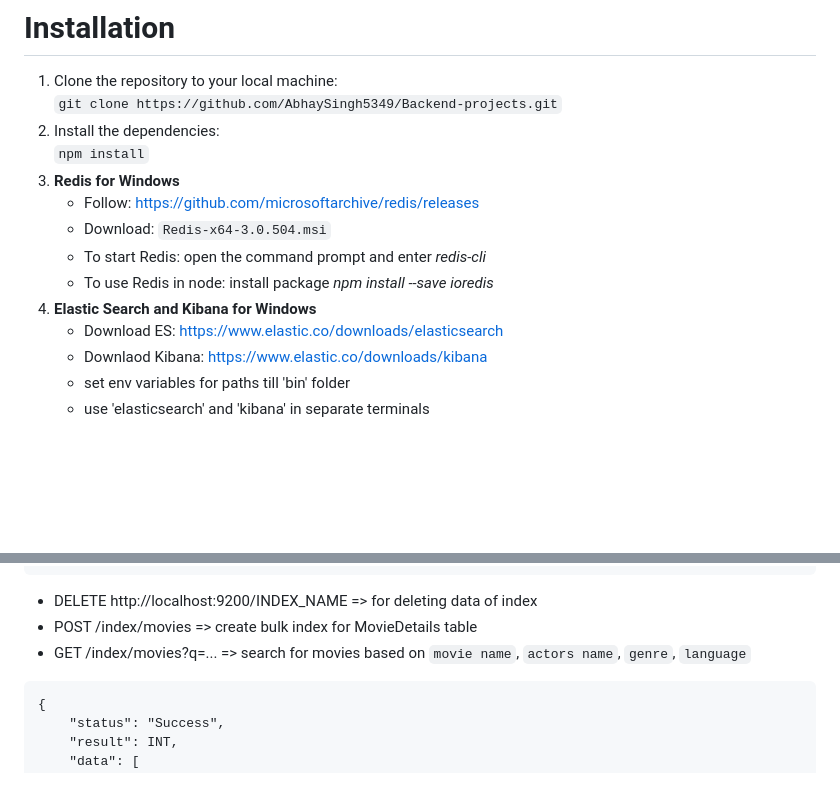
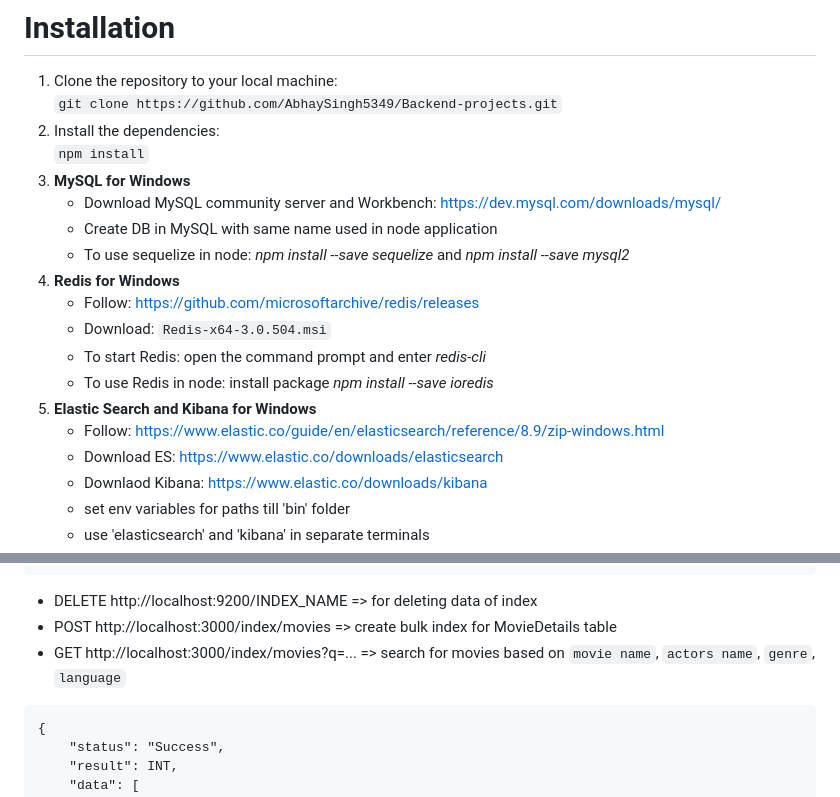
Before and after one commit to AbhaySingh5349/Backend-projects, a Markdown page: Ticket Booking/README.md, 2 parts joined by grey strips. Rendered like a GitHub page; blank space fills up the shorter version.

````diff
--- a/Ticket Booking/README.md
+++ b/Ticket Booking/README.md
@@ -3,12 +3,17 @@
    ```git clone https://github.com/AbhaySingh5349/Backend-projects.git```
 2. Install the dependencies:<br />
    ```npm install```
-3. **Redis for Windows**<br />
+3. **MySQL for Windows**<br />
+   * Download MySQL community server and Workbench: https://dev.mysql.com/downloads/mysql/
+   * Create DB in MySQL with same name used in node application
+   * To use sequelize in node: *npm install --save sequelize* and *npm install --save mysql2*
+4. **Redis for Windows**<br />
    * Follow: https://github.com/microsoftarchive/redis/releases<br />
    * Download: ```Redis-x64-3.0.504.msi```<br />
    * To start Redis: open the command prompt and enter *redis-cli*<br />
    * To use Redis in node: install package *npm install --save ioredis*
-4. **Elastic Search and Kibana for Windows**<br />
+5. **Elastic Search and Kibana for Windows**<br />
+   * Follow: https://www.elastic.co/guide/en/elasticsearch/reference/8.9/zip-windows.html<br />
    * Download ES: https://www.elastic.co/downloads/elasticsearch<br />
    * Downlaod Kibana: https://www.elastic.co/downloads/kibana<br />
    * set env variables for paths till 'bin' folder<br />
@@ -291,8 +296,8 @@
 ```
 
    * DELETE http://localhost:9200/INDEX_NAME => for deleting data of index
-   * POST /index/movies => create bulk index for MovieDetails table
-   * GET /index/movies?q=... => search for movies based on ```movie name```, ```actors name```, ```genre```, ```language```
+   * POST http://localhost:3000/index/movies => create bulk index for MovieDetails table
+   * GET http://localhost:3000/index/movies?q=... => search for movies based on ```movie name```, ```actors name```, ```genre```, ```language```
 ```
 {
     "status": "Success",
````
